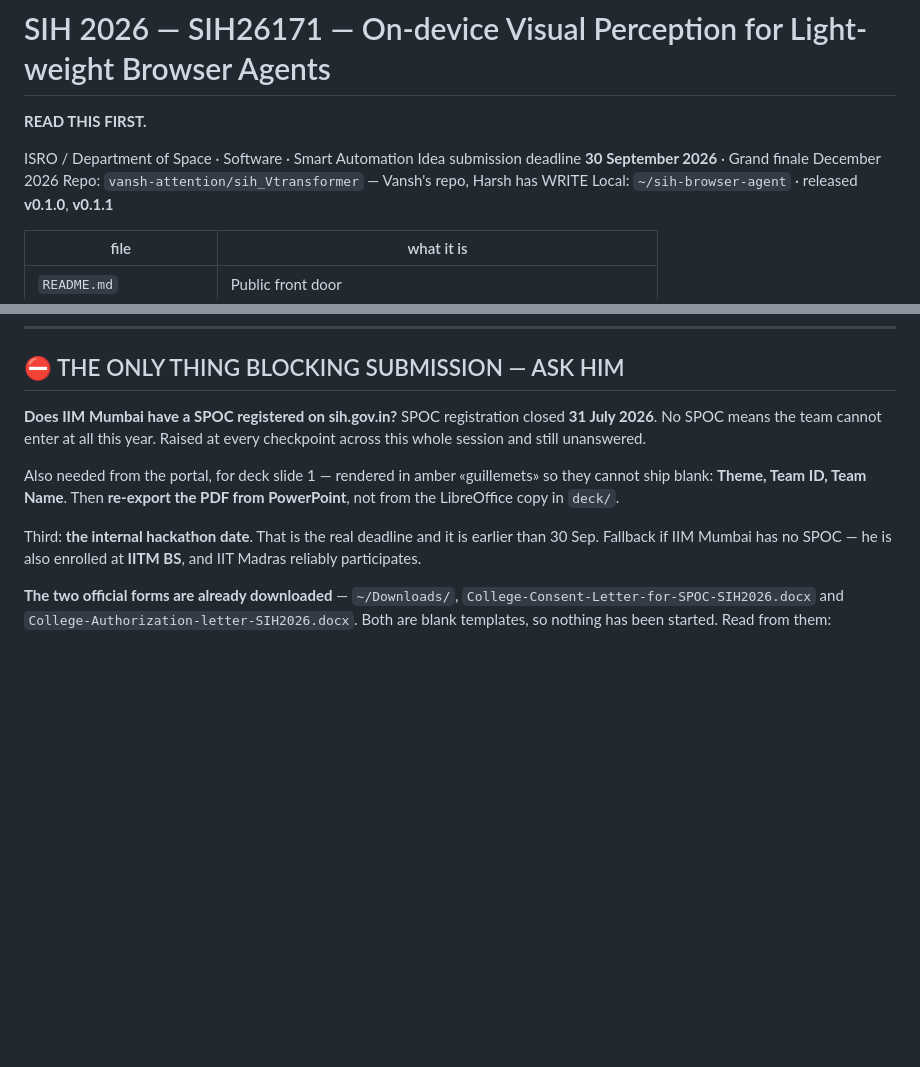
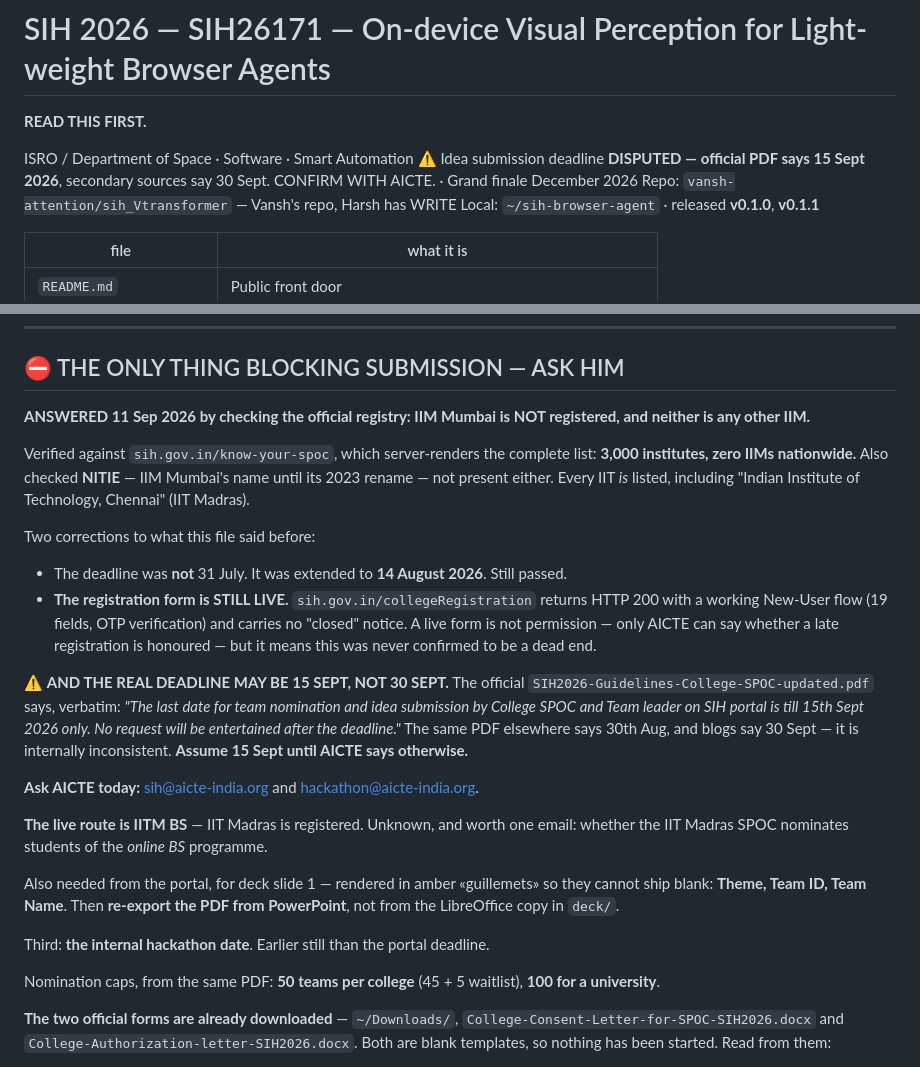
Before and after one commit to vansh-attention/sih_Vtransformer, a Markdown page: RESUME.md, 2 parts joined by grey strips. GitHub-like rendering; blank space fills up the shorter version.

Commit message:
Correct the SPOC facts: IIM Mumbai is not registered, and the deadline may be 15 Sept
Checked sih.gov.in/know-your-spoc rather than continuing to ask. It
server-renders the full registry: 3,000 institutes, ZERO IIMs nationwide.
Also checked NITIE, IIM Mumbai's name until the 2023 rename - absent too.
Every IIT is listed, including IIT Madras as 'Indian Institute of
Technology, Chennai', which makes the IITM BS route the live one.

Three corrections to what this file asserted:

- The deadline was not 31 July. It was extended to 14 August 2026.
- The registration form is STILL LIVE: /collegeRegistration returns HTTP 200
  with a working New-User flow and no closed notice. That is not permission,
  but it was never confirmed to be a dead end either.
- The idea-submission deadline may be 15 SEPT, not 30 Sept. The official
  guidelines PDF says 15th Sept 2026 verbatim, 'No request will be
  entertained after the deadline', while saying 30th Aug elsewhere and blogs
  say 30 Sept. The document is internally inconsistent, so the header now
  flags it as disputed rather than picking one.

Four days to the earliest credible date. Needs AICTE confirmation today:
sih@aicte-india.org, hackathon@aicte-india.org.

```diff
--- a/RESUME.md
+++ b/RESUME.md
@@ -3,7 +3,8 @@
 **READ THIS FIRST.**
 
 ISRO / Department of Space · Software · Smart Automation
-Idea submission deadline **30 September 2026** · Grand finale December 2026
+⚠ Idea submission deadline **DISPUTED — official PDF says 15 Sept 2026**, secondary
+sources say 30 Sept. CONFIRM WITH AICTE. · Grand finale December 2026
 Repo: `vansh-attention/sih_Vtransformer` — Vansh's repo, Harsh has WRITE
 Local: `~/sih-browser-agent` · released **v0.1.0**, **v0.1.1**
 
@@ -27,17 +28,42 @@ Local: `~/sih-browser-agent` · released **v0.1.0**, **v0.1.1**
 
 ## ⛔ THE ONLY THING BLOCKING SUBMISSION — ASK HIM
 
-**Does IIM Mumbai have a SPOC registered on sih.gov.in?** SPOC registration closed
-**31 July 2026**. No SPOC means the team cannot enter at all this year. Raised at every
-checkpoint across this whole session and still unanswered.
+**ANSWERED 11 Sep 2026 by checking the official registry: IIM Mumbai is NOT registered,
+and neither is any other IIM.**
+
+Verified against `sih.gov.in/know-your-spoc`, which server-renders the complete list:
+**3,000 institutes, zero IIMs nationwide.** Also checked **NITIE** — IIM Mumbai's name
+until its 2023 rename — not present either. Every IIT *is* listed, including
+"Indian Institute of Technology, Chennai" (IIT Madras).
+
+Two corrections to what this file said before:
+
+- The deadline was **not** 31 July. It was extended to **14 August 2026**. Still passed.
+- **The registration form is STILL LIVE.** `sih.gov.in/collegeRegistration` returns
+  HTTP 200 with a working New-User flow (19 fields, OTP verification) and carries no
+  "closed" notice. A live form is not permission — only AICTE can say whether a late
+  registration is honoured — but it means this was never confirmed to be a dead end.
+
+⚠ **AND THE REAL DEADLINE MAY BE 15 SEPT, NOT 30 SEPT.** The official
+`SIH2026-Guidelines-College-SPOC-updated.pdf` says, verbatim: *"The last date for team
+nomination and idea submission by College SPOC and Team leader on SIH portal is till
+15th Sept 2026 only. No request will be entertained after the deadline."* The same PDF
+elsewhere says 30th Aug, and blogs say 30 Sept — it is internally inconsistent. **Assume
+15 Sept until AICTE says otherwise.**
+
+**Ask AICTE today:** sih@aicte-india.org and hackathon@aicte-india.org.
+
+**The live route is IITM BS** — IIT Madras is registered. Unknown, and worth one email:
+whether the IIT Madras SPOC nominates students of the *online BS* programme.
 
 Also needed from the portal, for deck slide 1 — rendered in amber «guillemets» so they
 cannot ship blank: **Theme, Team ID, Team Name**. Then **re-export the PDF from
 PowerPoint**, not from the LibreOffice copy in `deck/`.
 
-Third: **the internal hackathon date**. That is the real deadline and it is earlier than
-30 Sep. Fallback if IIM Mumbai has no SPOC — he is also enrolled at **IITM BS**, and IIT
-Madras reliably participates.
+Third: **the internal hackathon date**. Earlier still than the portal deadline.
+
+Nomination caps, from the same PDF: **50 teams per college** (45 + 5 waitlist), **100 for
+a university**.
 
 **The two official forms are already downloaded** — `~/Downloads/`,
 `College-Consent-Letter-for-SPOC-SIH2026.docx` and
```
